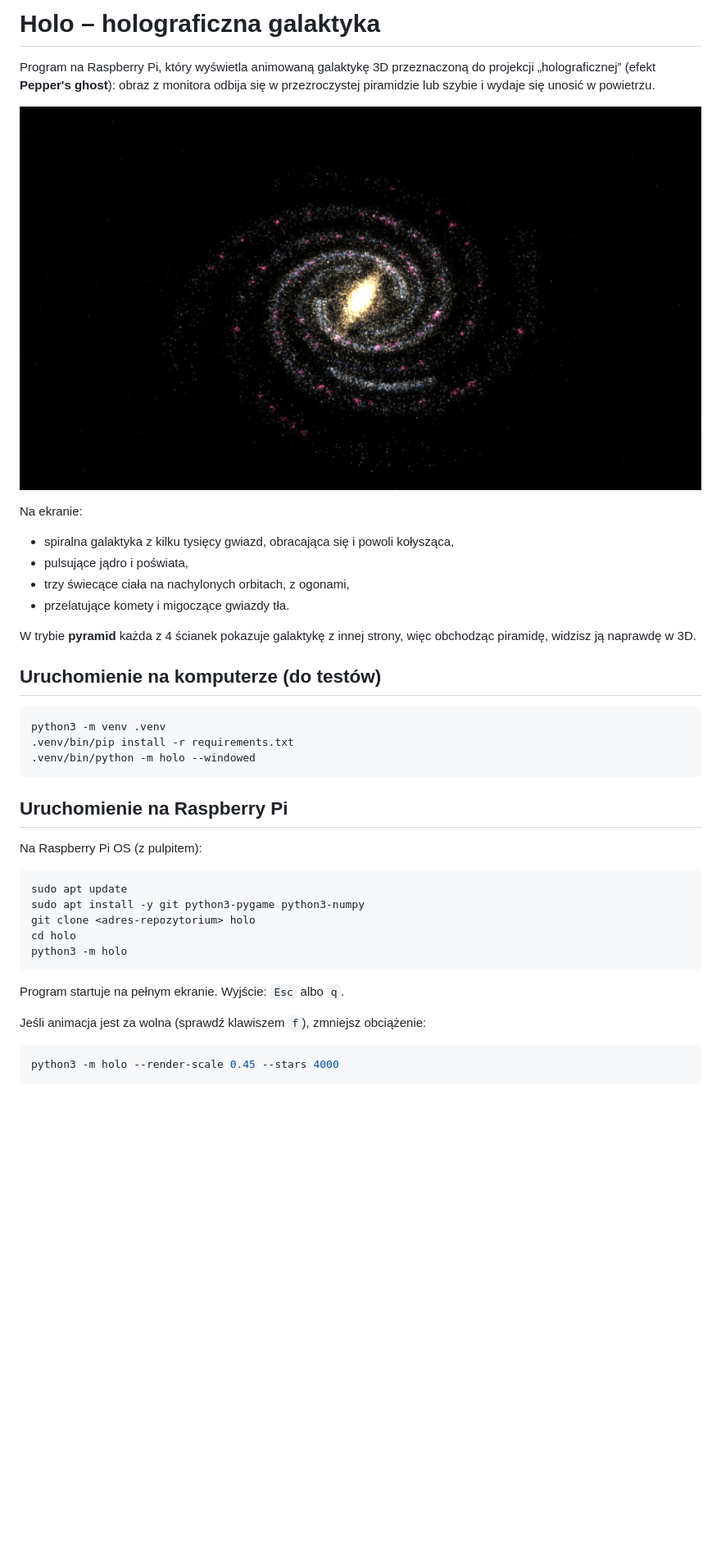
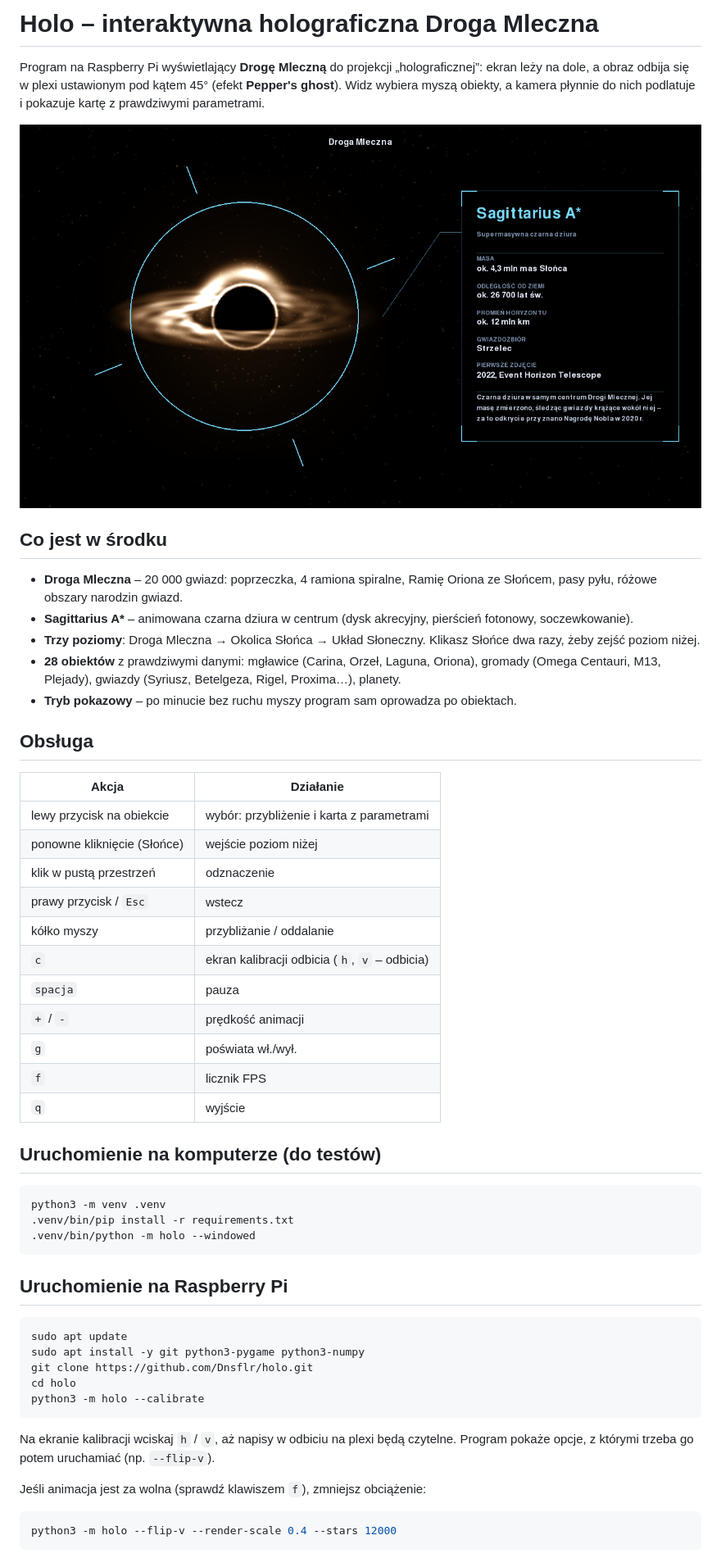
Before and after one commit to Dnsflr/holo, a Markdown page: README.md, the part around one of its changes. Shown at 82% size. Drawn GitHub-style; pictures changed too: docs/preview.png; blank space fills up the shorter version.

````diff
--- a/README.md
+++ b/README.md
@@ -1,19 +1,39 @@
-# Holo – holograficzna galaktyka
+# Holo – interaktywna holograficzna Droga Mleczna
 
-Program na Raspberry Pi, który wyświetla animowaną galaktykę 3D przeznaczoną do
-projekcji „holograficznej” (efekt **Pepper's ghost**): obraz z monitora odbija się
-w przezroczystej piramidzie lub szybie i wydaje się unosić w powietrzu.
+Program na Raspberry Pi wyświetlający **Drogę Mleczną** do projekcji „holograficznej”:
+ekran leży na dole, a obraz odbija się w plexi ustawionym pod kątem 45° (efekt
+**Pepper's ghost**). Widz wybiera myszą obiekty, a kamera płynnie do nich podlatuje
+i pokazuje kartę z prawdziwymi parametrami.
 
 ![podgląd](docs/preview.png)
 
-Na ekranie:
-- spiralna galaktyka z kilku tysięcy gwiazd, obracająca się i powoli kołysząca,
-- pulsujące jądro i poświata,
-- trzy świecące ciała na nachylonych orbitach, z ogonami,
-- przelatujące komety i migoczące gwiazdy tła.
+## Co jest w środku
 
-W trybie **pyramid** każda z 4 ścianek pokazuje galaktykę z innej strony, więc
-obchodząc piramidę, widzisz ją naprawdę w 3D.
+- **Droga Mleczna** – 20 000 gwiazd: poprzeczka, 4 ramiona spiralne, Ramię Oriona ze
+  Słońcem, pasy pyłu, różowe obszary narodzin gwiazd.
+- **Sagittarius A\*** – animowana czarna dziura w centrum (dysk akrecyjny, pierścień
+  fotonowy, soczewkowanie).
+- **Trzy poziomy**: Droga Mleczna → Okolica Słońca → Układ Słoneczny.
+  Klikasz Słońce dwa razy, żeby zejść poziom niżej.
+- **28 obiektów** z prawdziwymi danymi: mgławice (Carina, Orzeł, Laguna, Oriona), gromady
+  (Omega Centauri, M13, Plejady), gwiazdy (Syriusz, Betelgeza, Rigel, Proxima…), planety.
+- **Tryb pokazowy** – po minucie bez ruchu myszy program sam oprowadza po obiektach.
+
+## Obsługa
+
+| Akcja | Działanie |
+|---|---|
+| lewy przycisk na obiekcie | wybór: przybliżenie i karta z parametrami |
+| ponowne kliknięcie (Słońce) | wejście poziom niżej |
+| klik w pustą przestrzeń | odznaczenie |
+| prawy przycisk / `Esc` | wstecz |
+| kółko myszy | przybliżanie / oddalanie |
+| `c` | ekran kalibracji odbicia (`h`, `v` – odbicia) |
+| `spacja` | pauza |
+| `+` / `-` | prędkość animacji |
+| `g` | poświata wł./wył. |
+| `f` | licznik FPS |
+| `q` | wyjście |
 
 ## Uruchomienie na komputerze (do testów)
 
@@ -25,20 +45,19 @@ python3 -m venv .venv
 
 ## Uruchomienie na Raspberry Pi
 
-Na Raspberry Pi OS (z pulpitem):
-
 ```bash
 sudo apt update
 sudo apt install -y git python3-pygame python3-numpy
-git clone <adres-repozytorium> holo
+git clone https://github.com/Dnsflr/holo.git
 cd holo
-python3 -m holo
+python3 -m holo --calibrate
 ```
 
-Program startuje na pełnym ekranie. Wyjście: `Esc` albo `q`.
+Na ekranie kalibracji wciskaj `h` / `v`, aż napisy w odbiciu na plexi będą czytelne.
+Program pokaże opcje, z którymi trzeba go potem uruchamiać (np. `--flip-v`).
 
 Jeśli animacja jest za wolna (sprawdź klawiszem `f`), zmniejsz obciążenie:
 
 ```bash
-python3 -m holo --render-scale 0.45 --stars 4000
+python3 -m holo --flip-v --render-scale 0.4 --stars 12000
 ```
````
Also changed, not shown: other parts of README.md (+29 -30 lines), 7 other files.
